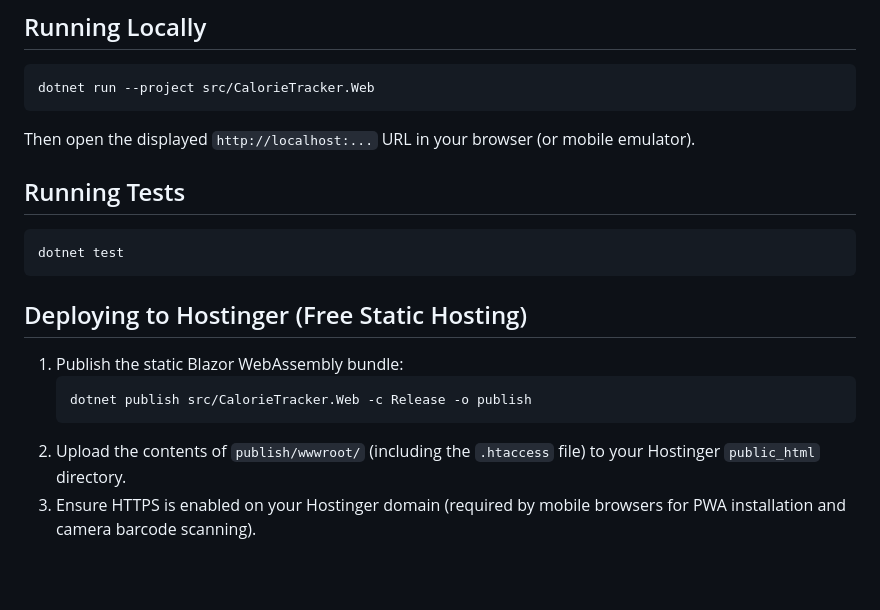
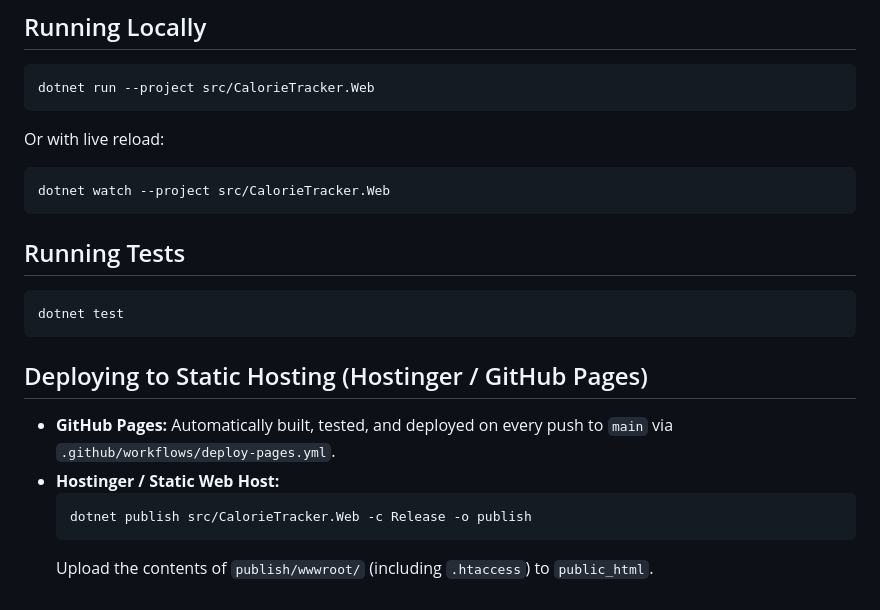
Before and after one commit to MattKayDev/calorie_counter_net_blazor, a Markdown page: README.md, the part around one of its changes. Rendered like a GitHub page; blank space fills up the shorter version.

````diff
--- a/README.md
+++ b/README.md
@@ -26,17 +41,20 @@ A free, local-first, mobile-friendly calorie, nutrient, and body-metrics tracker
 ```bash
 dotnet run --project src/CalorieTracker.Web
 ```
-Then open the displayed `http://localhost:...` URL in your browser (or mobile emulator).
+Or with live reload:
+```bash
+dotnet watch --project src/CalorieTracker.Web
+```
 
 ## Running Tests
 ```bash
 dotnet test
 ```
 
-## Deploying to Hostinger (Free Static Hosting)
-1. Publish the static Blazor WebAssembly bundle:
-   ```bash
-   dotnet publish src/CalorieTracker.Web -c Release -o publish
-   ```
-2. Upload the contents of `publish/wwwroot/` (including the `.htaccess` file) to your Hostinger `public_html` directory.
-3. Ensure HTTPS is enabled on your Hostinger domain (required by mobile browsers for PWA installation and camera barcode scanning).
+## Deploying to Static Hosting (Hostinger / GitHub Pages)
+- **GitHub Pages:** Automatically built, tested, and deployed on every push to `main` via `.github/workflows/deploy-pages.yml`.
+- **Hostinger / Static Web Host:**
+  ```bash
+  dotnet publish src/CalorieTracker.Web -c Release -o publish
+  ```
+  Upload the contents of `publish/wwwroot/` (including `.htaccess`) to `public_html`.
````
Also changed, not shown: other parts of README.md (+31 -16 lines), docs/screenshots/appearance-dark.png (added), docs/screenshots/diary.png (added), docs/screenshots/progress.png (added), docs/screenshots/settings.png (added).
